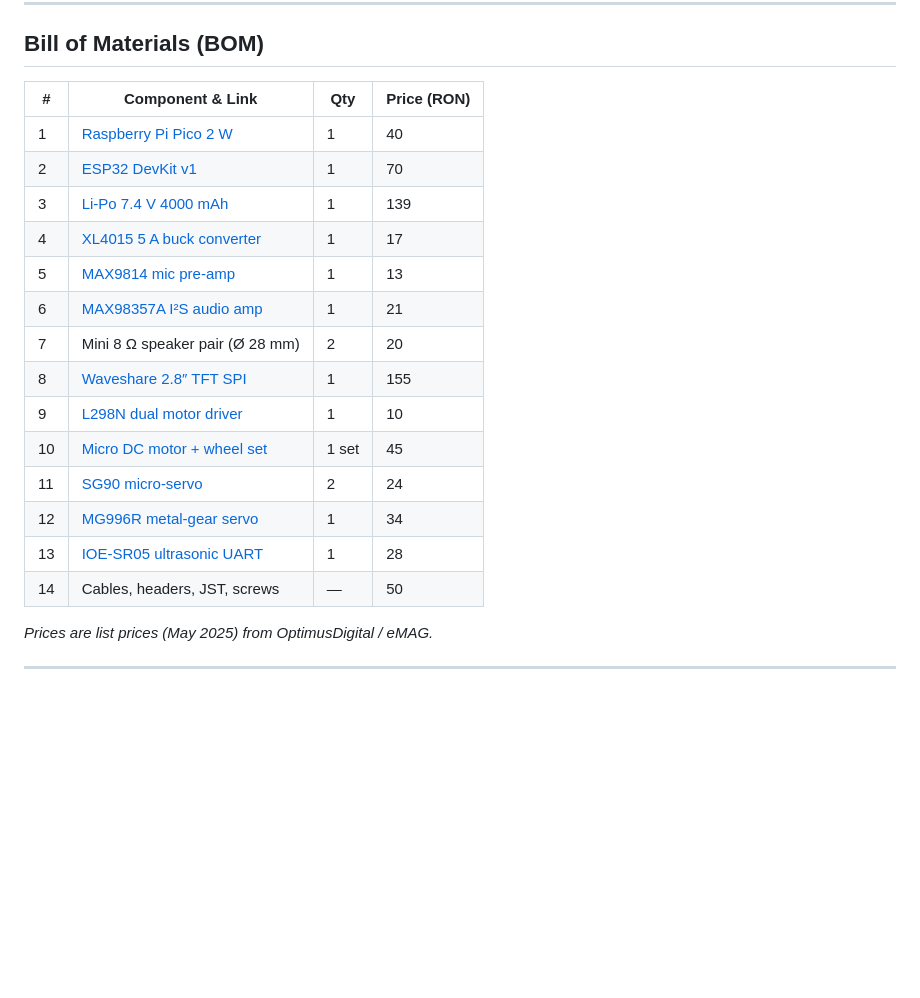
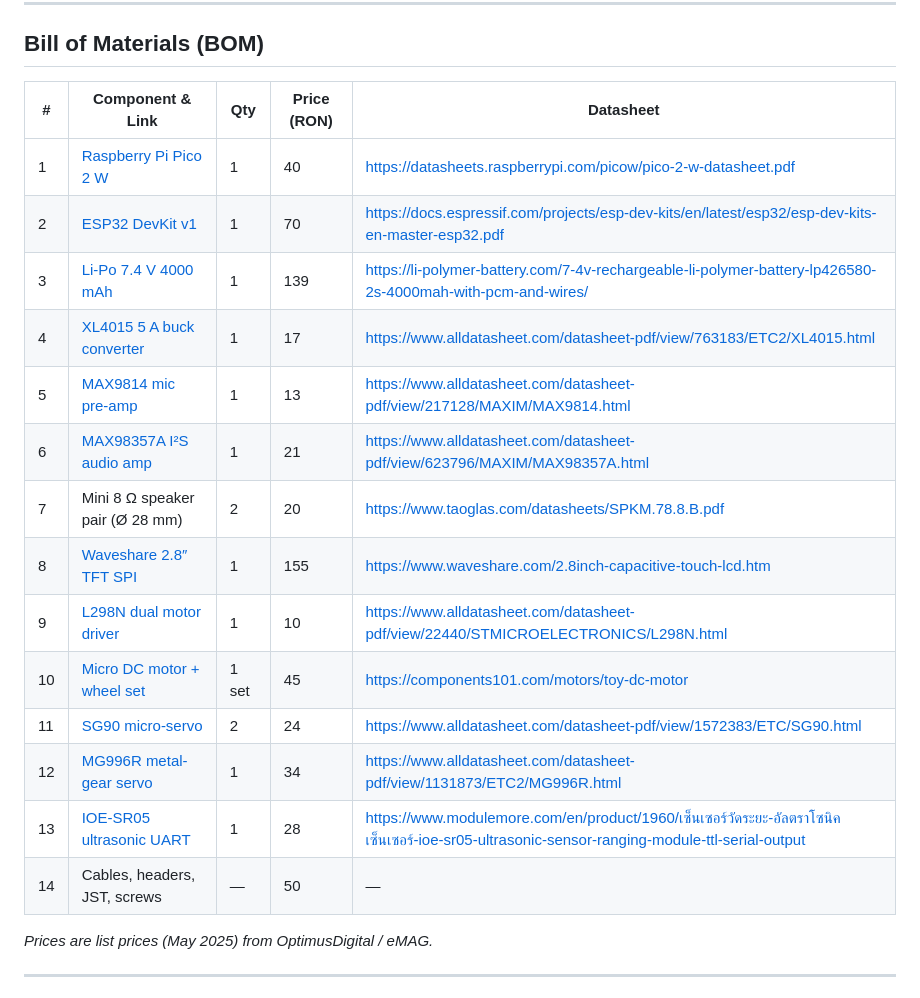
Before and after one commit to st-savciucc/MyRoboAssistant, a Markdown page: README.md, the part around the change. Drawn GitHub-style; blank space fills up the shorter version.

Commit message:
Update README.md with new project link and details

```diff
--- a/README.md
+++ b/README.md
@@ -117,22 +117,22 @@ Pico 2 W handles timing-critical control while ESP32 leverages cloud AI services
 
 ## Bill of Materials (BOM)
 
-| # | Component & Link | Qty | Price (RON) |
-|---|------------------|-----|-------------|
-| 1 | [Raspberry Pi Pico 2 W](https://www.optimusdigital.ro/en/raspberry-pi-boards/13327-raspberry-pi-pico-2-w.html?search_query=Raspberry+Pi+Pico+2W&results=36) | 1 | 40 |
-| 2 | [ESP32 DevKit v1](https://www.optimusdigital.ro/en/wifi-boards/3053-placa-de-dezvoltare-esp32-cu-wifi-si-bluetooth.html?search_query=ESP32+DevKit+v1&results=1) | 1 | 70 |
-| 3 | [Li-Po 7.4 V 4000 mAh](https://www.emag.ro/baterie-lipo-gens-ace-4000mah-7-4v-1c-kxg0006576/pd/D67HQHMBM) | 1 | 139 |
-| 4 | [XL4015 5 A buck converter](https://www.optimusdigital.ro/en/step-down-power-supplies/2410-sursa-dc-dc-coboratoare-xl4015-de-5-a-intrare-de-4-38-v.html?search_query=XL4015&results=4) | 1 | 17 |
-| 5 | [MAX9814 mic pre-amp](https://www.emag.ro/amplificator-microfon-max9814-ai1095/pd/DJGRKFMBM) | 1 | 13 |
-| 6 | [MAX98357A I²S audio amp](https://www.emag.ro/amplificator-audio-max98357-i2s-compatibil-cu-esp32-si-raspberry-pi-emg238/pd/DVYJWJYBM) | 1 | 21 |
-| 7 | Mini 8 Ω speaker pair (Ø 28 mm) | 2 | 20 |
-| 8 | [Waveshare 2.8″ TFT SPI](https://www.emag.ro/ecran-lcd-tft-tactil-waveshare-2-8-inch-320x240-compatibil-cu-raspberry-pi-pico-restouch-lcd-2-8waveshare19804/pd/DBJZXQMBM) | 1 | 155 |
-| 9 | [L298N dual motor driver](https://www.optimusdigital.ro/en/brushed-motor-drivers/145-l298n-dual-motor-driver.html?search_query=l298n&results=4) | 1 | 10 |
-|10 | [Micro DC motor + wheel set](https://www.emag.ro/motor-cu-roata-pentru-aplicatii-arduino-set-2-bucati-3874784221701/pd/DK1PDZYBM) | 1 set | 45 |
-|11 | [SG90 micro-servo](https://www.optimusdigital.ro/en/servomotors/2982-micro-pololu-feetech-fs90r-servomotor.html?search_query=servo&results=246) | 2 | 24 |
-|12 | [MG996R metal-gear servo](https://www.optimusdigital.ro/en/servomotors/1520-mg996-digital-metal-servomotor-90.html?search_query=servo&results=246) | 1 | 34 |
-|13 | [IOE-SR05 ultrasonic UART](https://www.optimusdigital.ro/en/distance-sensors/8152-ioe-sr05-ultrasonic-distance-sensor-with-serial-interface-3-55-v.html?search_query=IOE-SR05&results=1) | 1 | 28 |
-|14 | Cables, headers, JST, screws | — | 50 |
+| #  | Component & Link                                                                                                                                                                           | Qty     | Price (RON) | Datasheet                                                                                                                                                |
+|----|---------------------------------------------------------------------------------------------------------------------------------------------------------------------------------------------|---------|-------------|----------------------------------------------------------------------------------------------------------------------------------------------------------|
+| 1  | [Raspberry Pi Pico 2 W](https://www.optimusdigital.ro/en/raspberry-pi-boards/13327-raspberry-pi-pico-2-w.html?search_query=Raspberry+Pi+Pico+2W&results=36)                                | 1       | 40          | https://datasheets.raspberrypi.com/picow/pico-2-w-datasheet.pdf                                                                                           |
+| 2  | [ESP32 DevKit v1](https://www.optimusdigital.ro/en/wifi-boards/3053-placa-de-dezvoltare-esp32-cu-wifi-si-bluetooth.html?search_query=ESP32+DevKit+v1&results=1)                            | 1       | 70          | https://docs.espressif.com/projects/esp-dev-kits/en/latest/esp32/esp-dev-kits-en-master-esp32.pdf                                                          |
+| 3  | [Li-Po 7.4 V 4000 mAh](https://www.emag.ro/baterie-lipo-gens-ace-4000mah-7-4v-1c-kxg0006576/pd/D67HQHMBM)                                                                                      | 1       | 139         | https://li-polymer-battery.com/7-4v-rechargeable-li-polymer-battery-lp426580-2s-4000mah-with-pcm-and-wires/                                                 |
+| 4  | [XL4015 5 A buck converter](https://www.optimusdigital.ro/en/step-down-power-supplies/2410-sursa-dc-dc-coboratoare-xl4015-de-5-a-intrare-de-4-38-v.html?search_query=XL4015&results=4)        | 1       | 17          | https://www.alldatasheet.com/datasheet-pdf/view/763183/ETC2/XL4015.html                                                                                   |
+| 5  | [MAX9814 mic pre-amp](https://www.emag.ro/amplificator-microfon-max9814-ai1095/pd/DJGRKFMBM)                                                                                                  | 1       | 13          | https://www.alldatasheet.com/datasheet-pdf/view/217128/MAXIM/MAX9814.html                                                                                 |
+| 6  | [MAX98357A I²S audio amp](https://www.emag.ro/amplificator-audio-max98357-i2s-compatibil-cu-esp32-si-raspberry-pi-emg238/pd/DVYJWJYBM)                                                       | 1       | 21          | https://www.alldatasheet.com/datasheet-pdf/view/623796/MAXIM/MAX98357A.html                                                                                |
+| 7  | Mini 8 Ω speaker pair (Ø 28 mm)                                                                                                                                                            | 2       | 20          | https://www.taoglas.com/datasheets/SPKM.78.8.B.pdf                                                                                                        |
+| 8  | [Waveshare 2.8″ TFT SPI](https://www.emag.ro/ecran-lcd-tft-tactil-waveshare-2-8-inch-320x240-compatibil-cu-raspberry-pi-pico-restouch-lcd-2-8waveshare19804/pd/DBJZXQMBM)                         | 1       | 155         | https://www.waveshare.com/2.8inch-capacitive-touch-lcd.htm                                                                                                |
+| 9  | [L298N dual motor driver](https://www.optimusdigital.ro/en/brushed-motor-drivers/145-l298n-dual-motor-driver.html?search_query=l298n&results=4)                                              | 1       | 10          | https://www.alldatasheet.com/datasheet-pdf/view/22440/STMICROELECTRONICS/L298N.html                                                                        |
+| 10 | [Micro DC motor + wheel set](https://www.emag.ro/motor-cu-roata-pentru-aplicatii-arduino-set-2-bucati-3874784221701/pd/DK1PDZYBM)                                                            | 1 set   | 45          | https://components101.com/motors/toy-dc-motor                                                                                                             |
+| 11 | [SG90 micro-servo](https://www.optimusdigital.ro/en/servomotors/2982-micro-pololu-feetech-fs90r-servomotor.html?search_query=servo&results=246)                                              | 2       | 24          | https://www.alldatasheet.com/datasheet-pdf/view/1572383/ETC/SG90.html                                                                                      |
+| 12 | [MG996R metal-gear servo](https://www.optimusdigital.ro/en/servomotors/1520-mg996-digital-metal-servomotor-90.html?search_query=servo&results=246)                                          | 1       | 34          | https://www.alldatasheet.com/datasheet-pdf/view/1131873/ETC2/MG996R.html                                                                                    |
+| 13 | [IOE-SR05 ultrasonic UART](https://www.optimusdigital.ro/en/distance-sensors/8152-ioe-sr05-ultrasonic-distance-sensor-with-serial-interface-3-55-v.html?search_query=IOE-SR05&results=1)     | 1       | 28          | https://www.modulemore.com/en/product/1960/เซ็นเซอร์วัดระยะ-อัลตราโซนิคเซ็นเซอร์-ioe-sr05-ultrasonic-sensor-ranging-module-ttl-serial-output                         |
+| 14 | Cables, headers, JST, screws                                                                                                                                                              | —       | 50          | —                                                                                                                                                        |
 
 *Prices are list prices (May 2025) from OptimusDigital / eMAG.*
 
```
